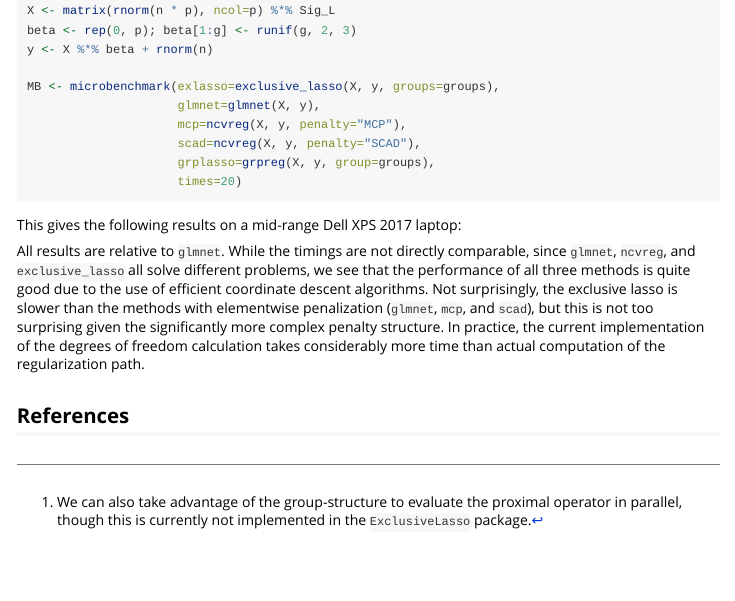
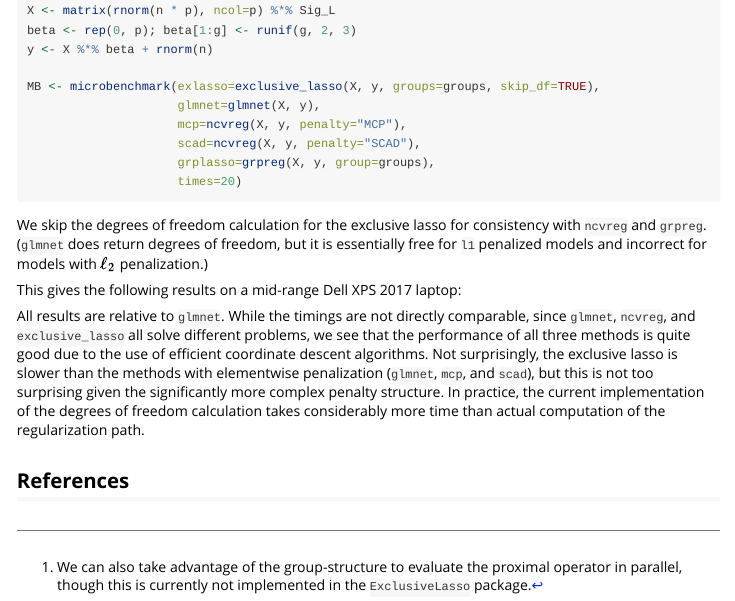
Before and after one commit to DataSlingers/ExclusiveLasso, an R Markdown document (vignettes/ExclusiveLasso.Rmd): the page in a window 1100 px wide, from 9180 px down. Rendered offline with R 4.5, knitr and Pandoc, with nearby package versions; the code chunks are not run, so their results and figures are left out; a font, style sheet, LaTeX package, included part or bibliography that could not be used is replaced or left out.

Commit message:
Skip DF calculations in vignette speed comparison
- Makes a fairer comparison between methods

````diff
--- a/vignettes/ExclusiveLasso.Rmd
+++ b/vignettes/ExclusiveLasso.Rmd
@@ -432,13 +432,18 @@ X <- matrix(rnorm(n * p), ncol=p) %*% Sig_L
 beta <- rep(0, p); beta[1:g] <- runif(g, 2, 3)
 y <- X %*% beta + rnorm(n)
 
-MB <- microbenchmark(exlasso=exclusive_lasso(X, y, groups=groups),
+MB <- microbenchmark(exlasso=exclusive_lasso(X, y, groups=groups, skip_df=TRUE),
                      glmnet=glmnet(X, y),
                      mcp=ncvreg(X, y, penalty="MCP"),
                      scad=ncvreg(X, y, penalty="SCAD"),
                      grplasso=grpreg(X, y, group=groups),
                      times=20)
 ```
+
+We skip the degrees of freedom calculation for the exclusive lasso for consistency
+with `ncvreg` and `grpreg`. (`glmnet` does return degrees of freedom, but it is
+essentially free for `l1` penalized models and incorrect for models with $\ell_2$
+penalization.)
 
 This gives the following results on a mid-range Dell XPS 2017 laptop:
 
````
